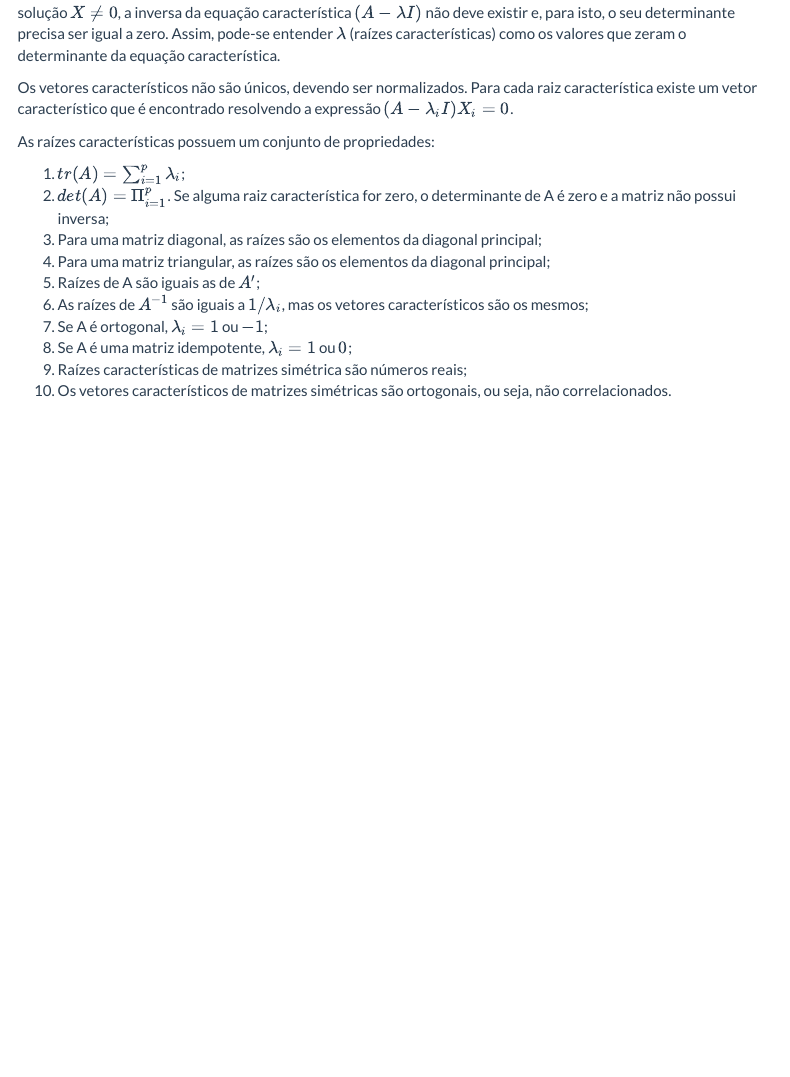
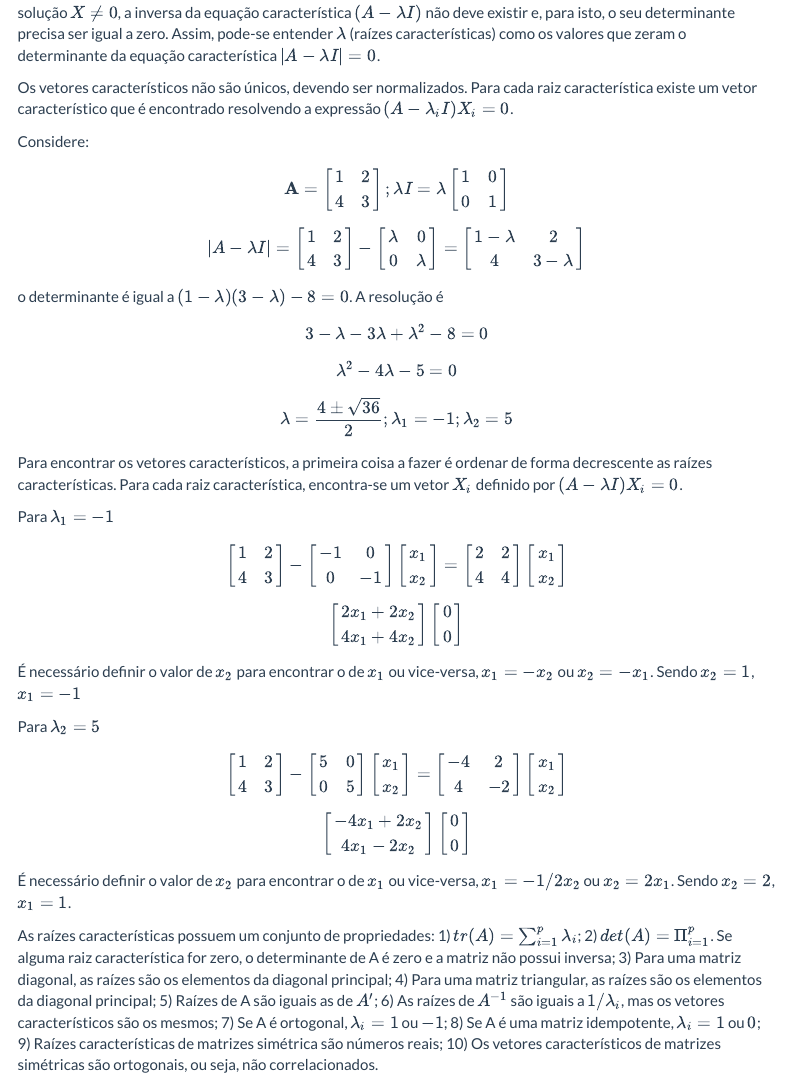
Before and after one commit to econfacape/matematica, an R Markdown document (parte3/index.Rmd): the page in a window 1100 px wide, from 7480 px down. The pictures show the output file parte3/index.html that the author committed with the source, opened offline; menus at the side of the page are left out.

Commit message:
Add files via upload

```diff
--- a/parte3/index.Rmd
+++ b/parte3/index.Rmd
@@ -530,7 +530,77 @@ $$
 (A- \lambda I)X= 0
 $$
 
-sendo que a equação é verdadeira para qualquer $\lambda$ se $X=0$, mas esta solução não interessa. Para se ter uma solução $X \neq 0$, a inversa da equação característica $(A- \lambda I)$ não deve existir e, para isto, o seu determinante precisa ser igual a zero. Assim, pode-se entender $\lambda$ (raízes características) como os valores que zeram o determinante da equação característica.
+sendo que a equação é verdadeira para qualquer $\lambda$ se $X=0$, mas esta solução não interessa. Para se ter uma solução $X \neq 0$, a inversa da equação característica $(A- \lambda I)$ não deve existir e, para isto, o seu determinante precisa ser igual a zero. Assim, pode-se entender $\lambda$ (raízes características) como os valores que zeram o determinante da equação característica $|A- \lambda I|=0$.
 
 Os vetores característicos não são únicos, devendo ser normalizados. Para cada raiz característica existe um vetor característico que é encontrado resolvendo a expressão $(A-\lambda_i I)X_i=0$.
 
+Considere:
+
+$$
+\mathbf{A}=\left[\begin{array}{cc}
+                 1 &  2 \\
+                 4 &  3
+                 \end{array} \right]; \lambda I= \lambda \left[\begin{array}{cc}
+                 1 &  0 \\
+                 0 &  1
+                 \end{array} \right]
+$$
+$$
+|A- \lambda I| = \left[\begin{array}{cc}
+                 1 &  2 \\
+                 4 &  3
+                 \end{array} \right] - \left[\begin{array}{cc}
+                 \lambda &  0 \\
+                 0 &  \lambda
+                 \end{array} \right] = \left[\begin{array}{cc}
+                 1-\lambda &  2 \\
+                 4 &  3-\lambda
+                 \end{array} \right]
+$$
+o determinante é igual a $(1-\lambda)(3-\lambda)-8=0$. A resolução é
+
+$$
+3-\lambda-3\lambda+\lambda^2-8=0
+$$
+
+
+$$
+\lambda^2-4\lambda-5=0
+$$
+
+$$
+\lambda = \frac{4 \pm \sqrt{36}}{2}; \lambda_1=-1; \lambda_2=5
+$$
+Para encontrar os vetores característicos, a primeira coisa a fazer é ordenar de forma decrescente as raízes características. Para cada raiz característica, encontra-se um vetor $X_i$ definido por $(A- \lambda I)X_i=0$.
+
+Para $\lambda_1=-1$
+
+$$
+ \left[\begin{array}{cc}
+                 1 &  2 \\
+                 4 &  3
+                 \end{array} \right] - \left[\begin{array}{cc}
+                 -1 &  0 \\
+                 0 &  -1
+                 \end{array} \right]
+\left[\begin{array}{c}
+                 x_1  \\
+                 x_2
+                 \end{array} \right] = \left[\begin{array}{cc}
+                 2 &  2 \\
+                 4 &  4
+                 \end{array} \right] \left[\begin{array}{c}
+                 x_1  \\
+                 x_2
+                 \end{array} \right]
+$$
+$$
+\left[\begin{array}{c}
+                 2x_1+2x_2 \\
+                 4x_1+4x_2
+                 \end{array} \right] \left[\begin{array}{c}
+                 0  \\
+                 0
+                 \end{array} \right]
+$$
+É necessário definir o valor de $x_2$ para encontrar o de $x_1$ ou vice-versa, $x_1=-x_2$  ou  $x_2=-x_1$. Sendo $x_2=1$, $x_1=-1$
```
Also changed, not shown: parte3/index.html, parte3/index.Rmd (34 more changed lines).
